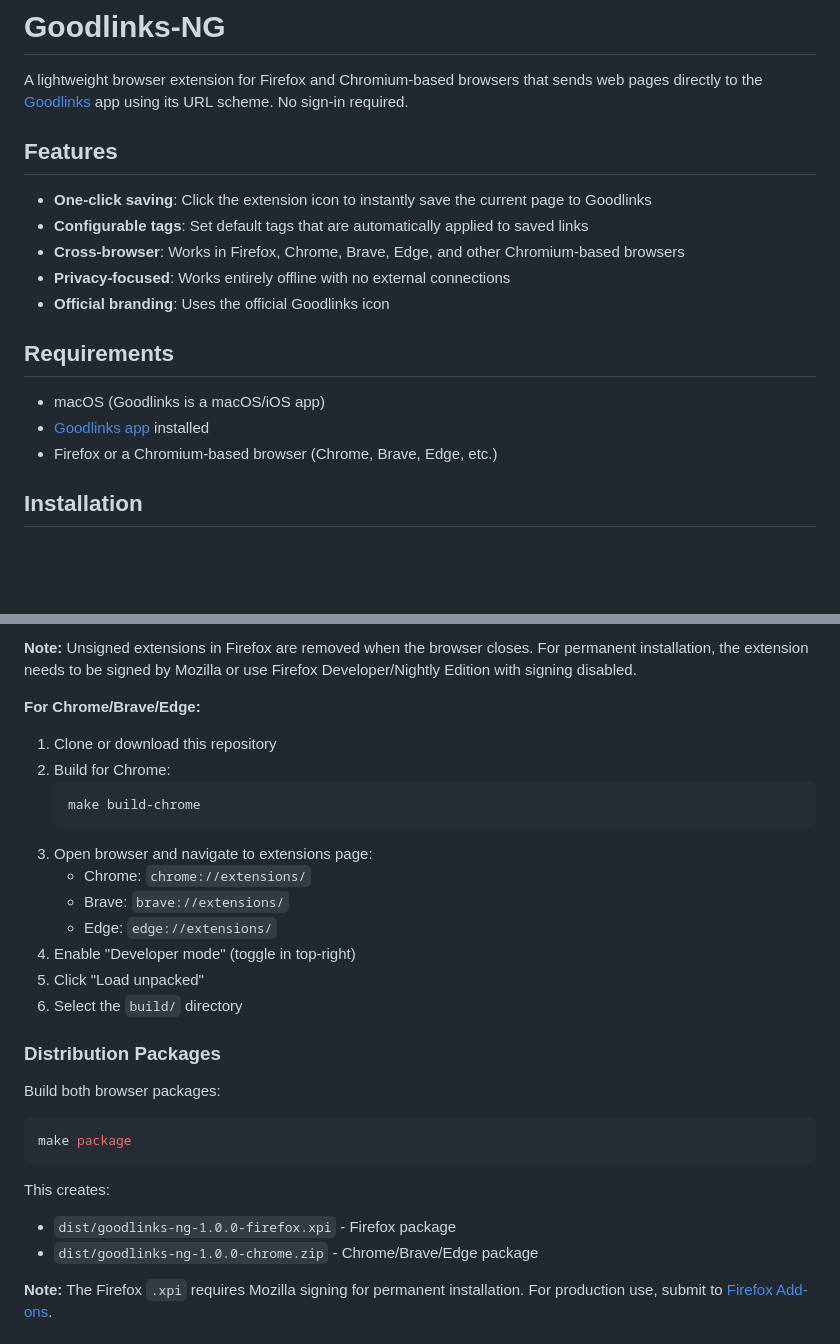
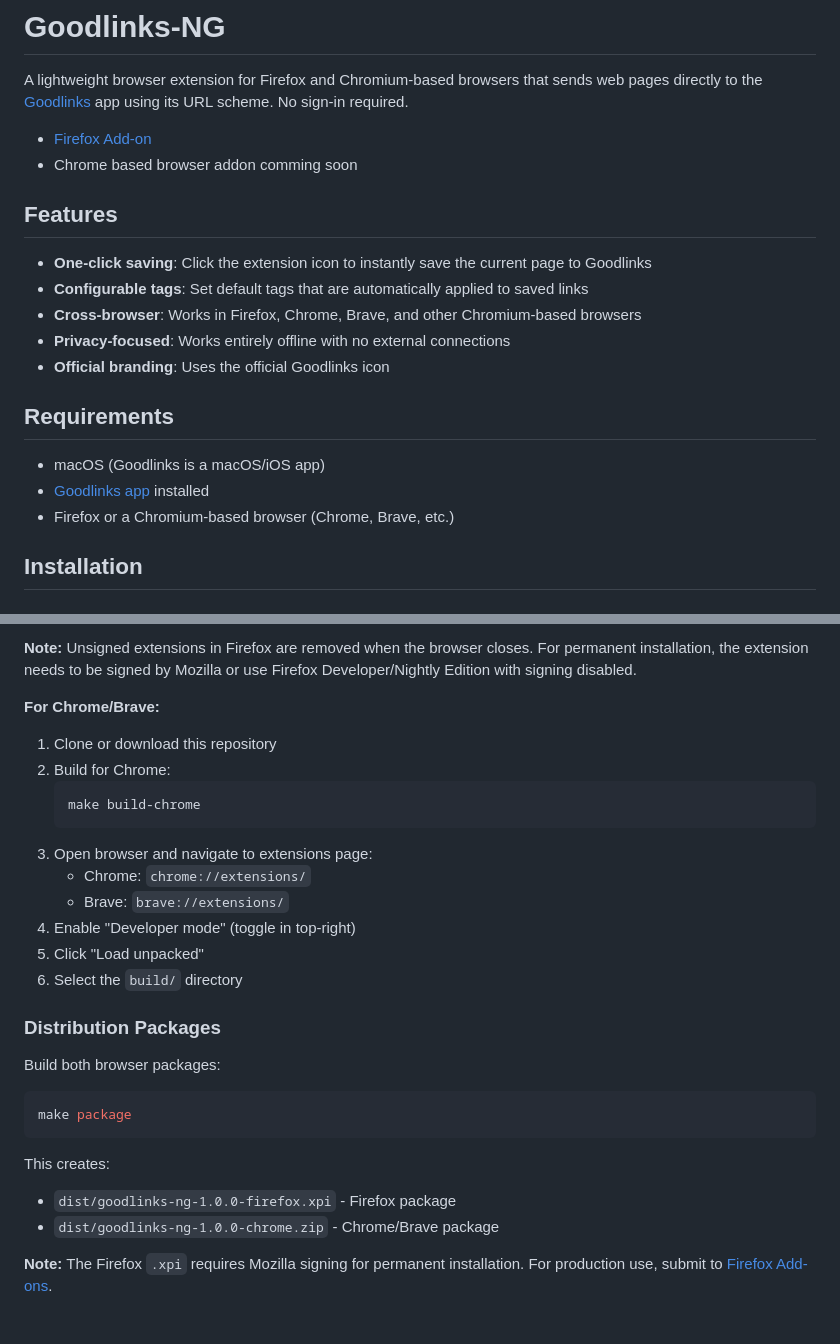
Before and after one commit to sammcj/goodlinks-ng, a Markdown page: README.md, 2 parts joined by grey strips. GitHub-like rendering; blank space fills up the shorter version.

````diff
--- a/README.md
+++ b/README.md
@@ -1,12 +1,15 @@
 # Goodlinks-NG
 
 A lightweight browser extension for Firefox and Chromium-based browsers that sends web pages directly to the [Goodlinks](https://goodlinks.app) app using its URL scheme. No sign-in required.
+
+- [Firefox Add-on](https://addons.mozilla.org/en-GB/firefox/addon/goodlinks-ng/)
+- Chrome based browser addon comming soon
 
 ## Features
 
 - **One-click saving**: Click the extension icon to instantly save the current page to Goodlinks
 - **Configurable tags**: Set default tags that are automatically applied to saved links
-- **Cross-browser**: Works in Firefox, Chrome, Brave, Edge, and other Chromium-based browsers
+- **Cross-browser**: Works in Firefox, Chrome, Brave, and other Chromium-based browsers
 - **Privacy-focused**: Works entirely offline with no external connections
 - **Official branding**: Uses the official Goodlinks icon
 
@@ -14,7 +17,7 @@ A lightweight browser extension for Firefox and Chromium-based browsers that sen
 
 - macOS (Goodlinks is a macOS/iOS app)
 - [Goodlinks app](https://apps.apple.com/app/id1474335294) installed
-- Firefox or a Chromium-based browser (Chrome, Brave, Edge, etc.)
+- Firefox or a Chromium-based browser (Chrome, Brave, etc.)
 
 ## Installation
 
@@ -32,7 +35,7 @@ A lightweight browser extension for Firefox and Chromium-based browsers that sen
 
 **Note:** Unsigned extensions in Firefox are removed when the browser closes. For permanent installation, the extension needs to be signed by Mozilla or use Firefox Developer/Nightly Edition with signing disabled.
 
-**For Chrome/Brave/Edge:**
+**For Chrome/Brave:**
 1. Clone or download this repository
 2. Build for Chrome:
    ```bash
@@ -41,7 +44,6 @@ A lightweight browser extension for Firefox and Chromium-based browsers that sen
 3. Open browser and navigate to extensions page:
    - Chrome: `chrome://extensions/`
    - Brave: `brave://extensions/`
-   - Edge: `edge://extensions/`
 4. Enable "Developer mode" (toggle in top-right)
 5. Click "Load unpacked"
 6. Select the `build/` directory
@@ -55,7 +57,7 @@ make package
 
 This creates:
 - `dist/goodlinks-ng-1.0.0-firefox.xpi` - Firefox package
-- `dist/goodlinks-ng-1.0.0-chrome.zip` - Chrome/Brave/Edge package
+- `dist/goodlinks-ng-1.0.0-chrome.zip` - Chrome/Brave package
 
 **Note:** The Firefox `.xpi` requires Mozilla signing for permanent installation. For production use, submit to [Firefox Add-ons](https://addons.mozilla.org).
 
````
